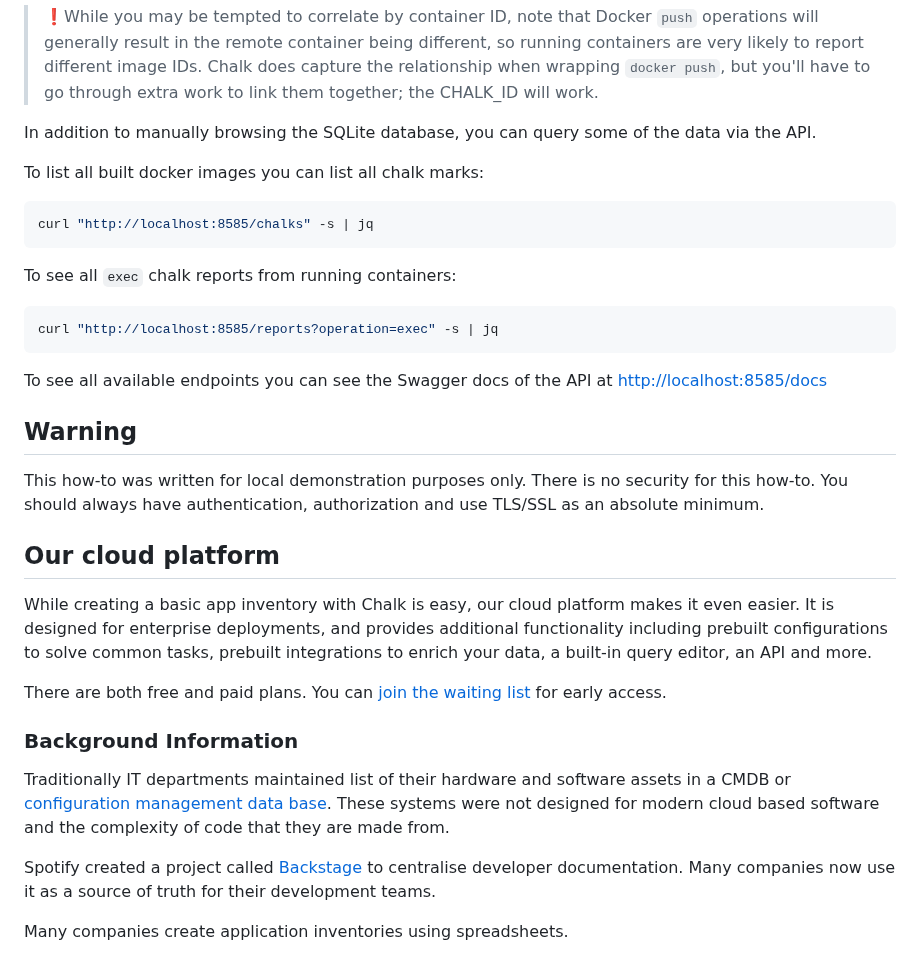
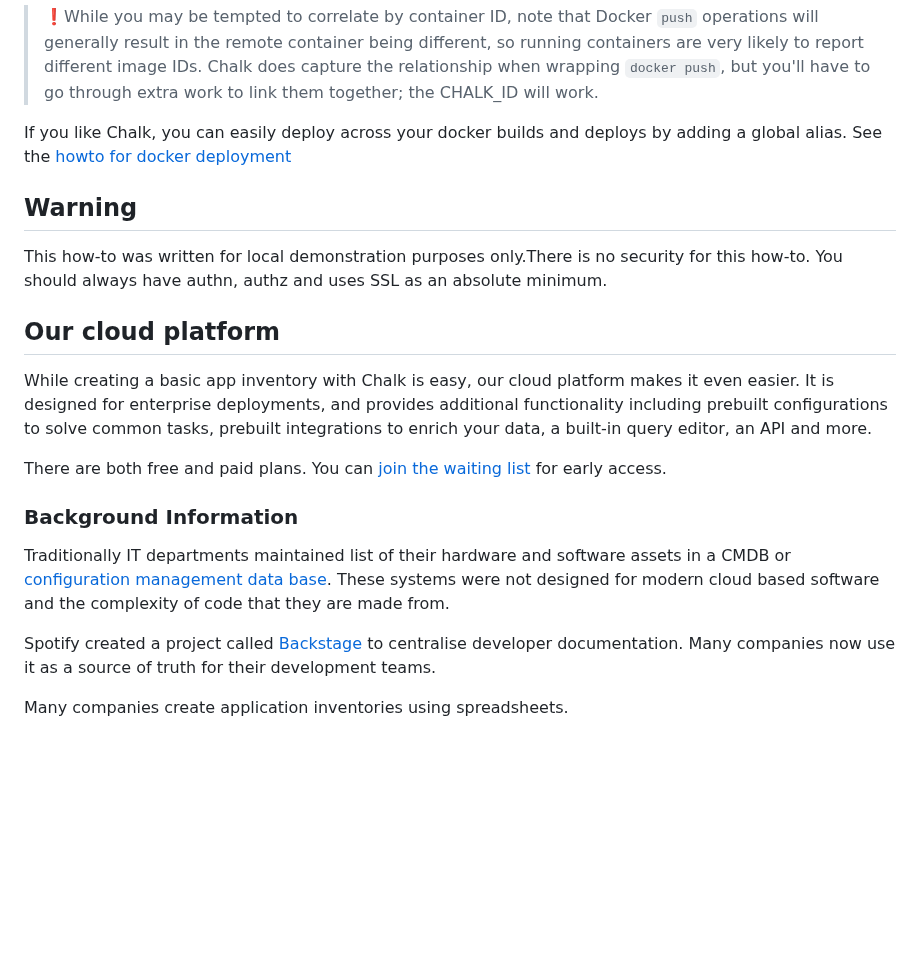
Before and after one commit to crashappsec/chalk, a Markdown page: src/docs/howto-app-inventory.md, the part around one of its changes. Drawn GitHub-style; blank space fills up the shorter version.

Commit message:
fix(docs): reverting the multiple regression fixes because there wasn't a regression

````diff
--- a/src/docs/howto-app-inventory.md
+++ b/src/docs/howto-app-inventory.md
@@ -218,38 +148,37 @@ information AND the containers you deploy.
 > wrapping `docker push`, but you'll have to go through extra work to
 > link them together; the CHALK_ID will work.
 
-In addition to manually browsing the SQLite database, you can query
-some of the data via the API.
-
-To list all built docker images you can list all chalk marks:
-
-```bash
-curl "http://localhost:8585/chalks" -s | jq
-```
-
-To see all `exec` chalk reports from running containers:
-
-```bash
-curl "http://localhost:8585/reports?operation=exec" -s | jq
-```
-
-To see all available endpoints you can see the Swagger docs of the API
-at [http://localhost:8585/docs](http://localhost:8585/docs)
+If you like Chalk, you can easily deploy across your docker builds and
+deploys by adding a global alias. See the [howto for docker deployment](./howto-deploy-chalk-globally-using-docker.md)
 
 ## Warning
 
-This how-to was written for local demonstration purposes only. There is no security for this how-to. You should always have authentication, authorization and use TLS/SSL as an absolute minimum.
+This how-to was written for local demonstration purposes only.There is
+no security for this how-to. You should always have authn, authz and
+uses SSL as an absolute minimum.
 
 ## Our cloud platform
 
-While creating a basic app inventory with Chalk is easy, our cloud platform makes it even easier. It is designed for enterprise deployments, and provides additional functionality including prebuilt configurations to solve common tasks, prebuilt integrations to enrich your data, a built-in query editor, an API and more.
+While creating a basic app inventory with Chalk is easy, our cloud
+platform makes it even easier. It is designed for enterprise
+deployments, and provides additional functionality including prebuilt
+configurations to solve common tasks, prebuilt integrations to enrich
+your data, a built-in query editor, an API and more.
 
-There are both free and paid plans. You can [join the waiting list](https://crashoverride.com/join-the-waiting-list) for early access.
+There are both free and paid plans. You can [join the waiting
+list](https://crashoverride.com/join-the-waiting-list) for early
+access.
 
 ### Background Information
 
-Traditionally IT departments maintained list of their hardware and software assets in a CMDB or [configuration management data base](https://en.wikipedia.org/wiki/Configuration_management_database). These systems were not designed for modern cloud based software and the complexity of code that they are made from.
+Traditionally IT departments maintained list of their hardware and
+software assets in a CMDB or [configuration management data
+base](https://en.wikipedia.org/wiki/Configuration_management_database). These
+systems were not designed for modern cloud based software and the
+complexity of code that they are made from.
 
-Spotify created a project called [Backstage](https://backstage.io) to centralise developer documentation. Many companies now use it as a source of truth for their development teams.
+Spotify created a project called [Backstage](https://backstage.io) to
+centralise developer documentation. Many companies now use it as a
+source of truth for their development teams.
 
 Many companies create application inventories using spreadsheets.
````
Also changed, not shown: other parts of src/docs/howto-app-inventory.md (+90 -160 lines), src/docs/howto-compliance.md (+106 -95 lines).
